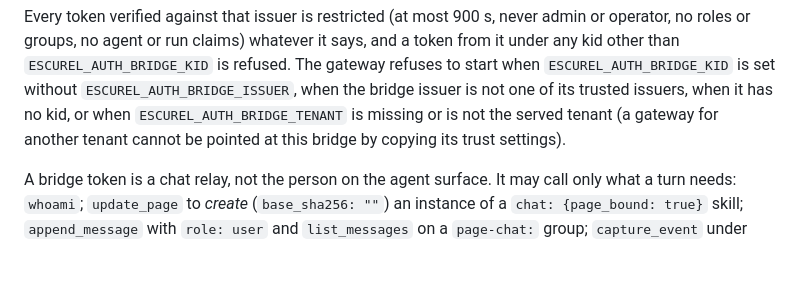
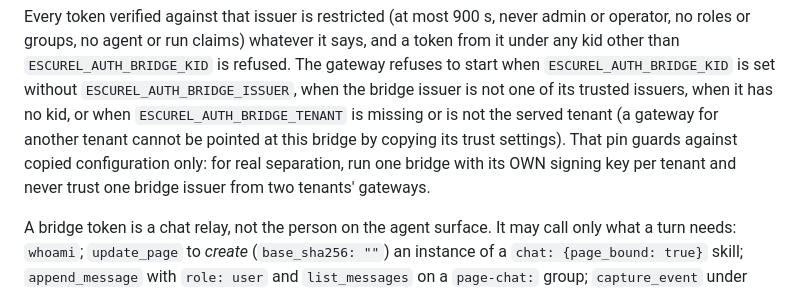
Before and after one commit to DataZooDE/escurel, a Markdown page: docs/deploy/chat-bridge.md, the part around the change. Drawn GitHub-style; blank space fills up the shorter version.

Commit message:
docs: one bridge key per tenant; the tenant pin only guards copied config
Co-Authored-By: Claude Opus 5.5 <noreply@anthropic.com>
Claude-Session: https://claude.ai/code/session_018txuxFw5K4FmDEtTo7P4G8

```diff
--- a/docs/deploy/chat-bridge.md
+++ b/docs/deploy/chat-bridge.md
@@ -166,7 +166,8 @@ than `ESCUREL_AUTH_BRIDGE_KID` is refused. The gateway refuses to start when
 `ESCUREL_AUTH_BRIDGE_KID` is set without `ESCUREL_AUTH_BRIDGE_ISSUER`, when the bridge issuer is not
 one of its trusted issuers, when it has no kid, or when `ESCUREL_AUTH_BRIDGE_TENANT` is missing or
 is not the served tenant (a gateway for another tenant cannot be pointed at this bridge by copying
-its trust settings).
+its trust settings). That pin guards against copied configuration only: for real separation, run one
+bridge with its OWN signing key per tenant and never trust one bridge issuer from two tenants' gateways.
 
 A bridge token is a chat relay, not the person on the agent surface. It may call only what a turn
 needs: `whoami`; `update_page` to *create* (`base_sha256: ""`) an instance of a
```
